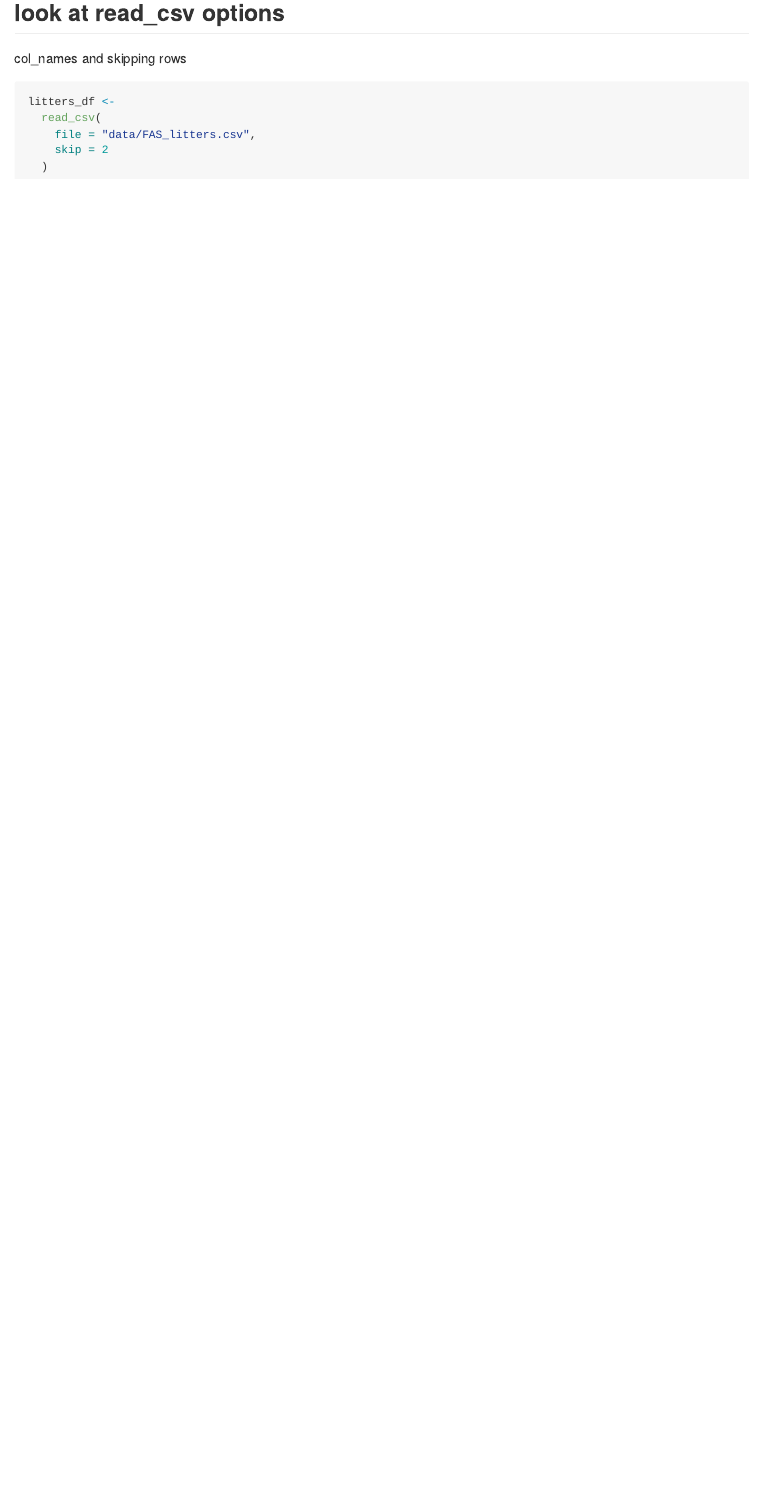
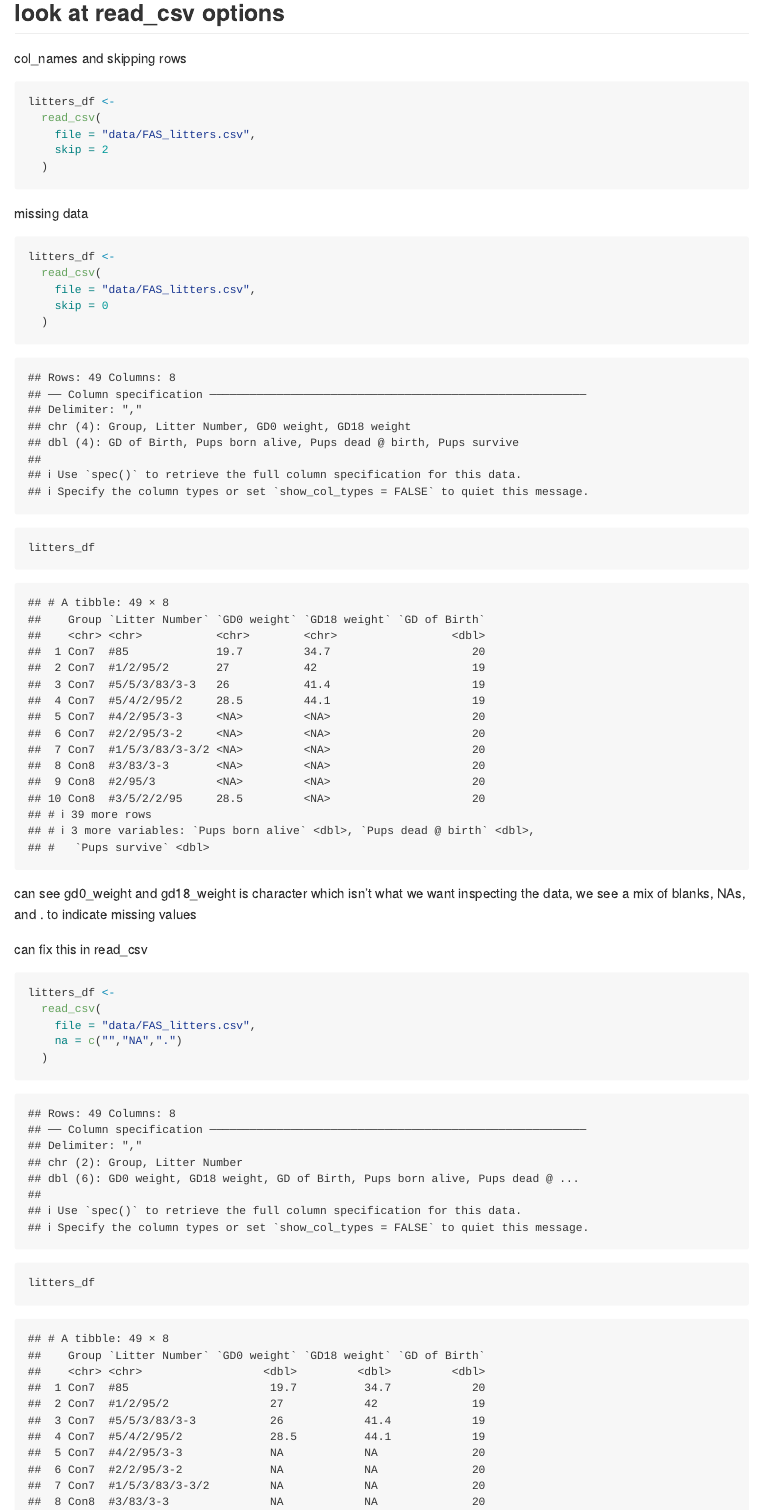
Before and after one commit to ravibrenner/data_wrangling_1, an R Markdown document (data_import.Rmd): the page in a window 1100 px wide, from 1870 px down. Rendered offline with R 4.5, knitr and Pandoc, with nearby package versions; column names are cleaned by a stand-in for the janitor package.

Commit message:
dealing with missing data

````diff
--- a/data_import.Rmd
+++ b/data_import.Rmd
@@ -55,3 +55,27 @@ litters_df <-
     skip = 2
   )
 ```
+
+missing data
+```{r}
+litters_df <-
+  read_csv(
+    file = "data/FAS_litters.csv",
+    skip = 0
+  )
+
+litters_df
+```
+can see gd0_weight and gd18_weight is character which isn't what we want
+inspecting the data, we see a mix of blanks, NAs, and . to indicate missing values
+
+can fix this in read_csv
+```{r}
+litters_df <-
+  read_csv(
+    file = "data/FAS_litters.csv",
+    na = c("","NA",".")
+  )
+
+litters_df
+```
````
Also changed, not shown: data_import.md.
